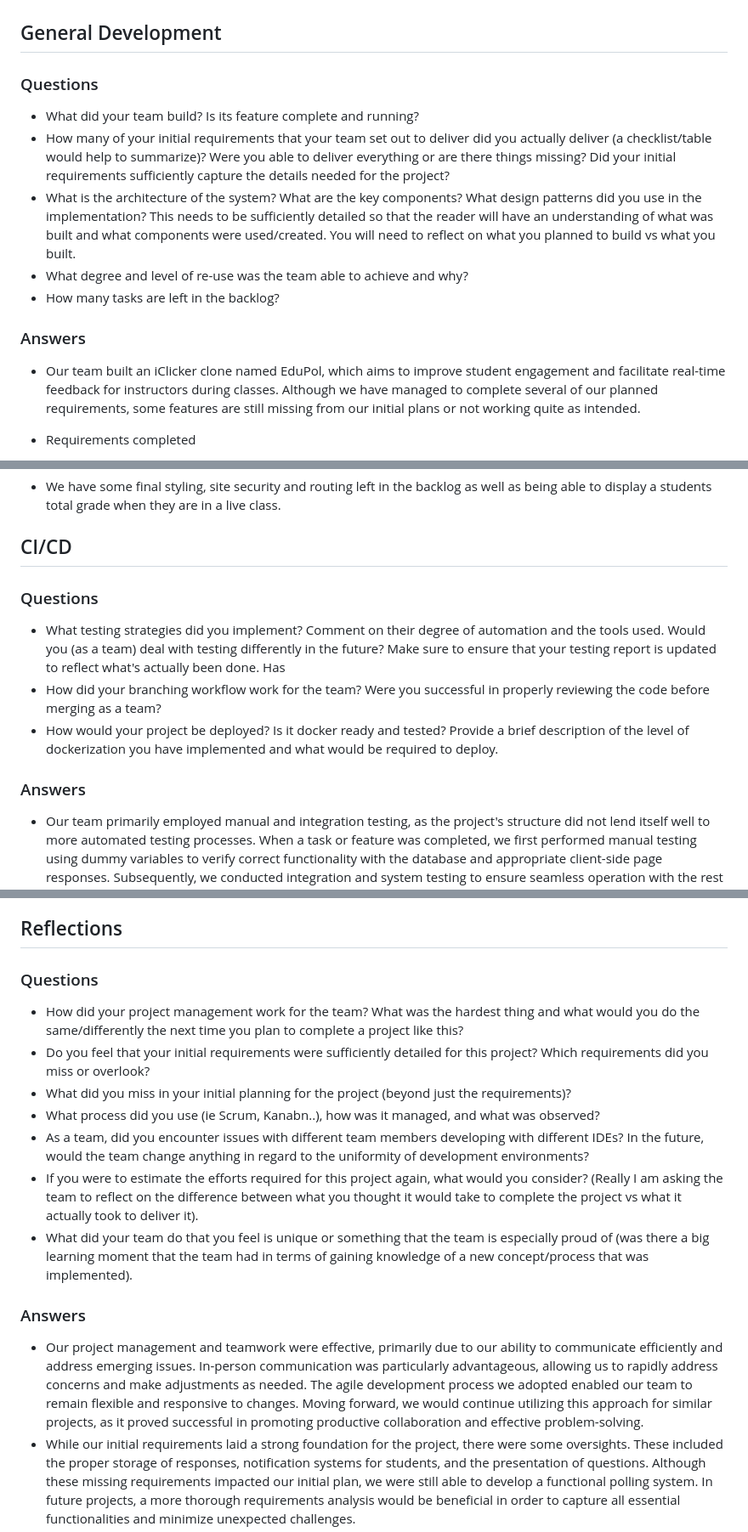
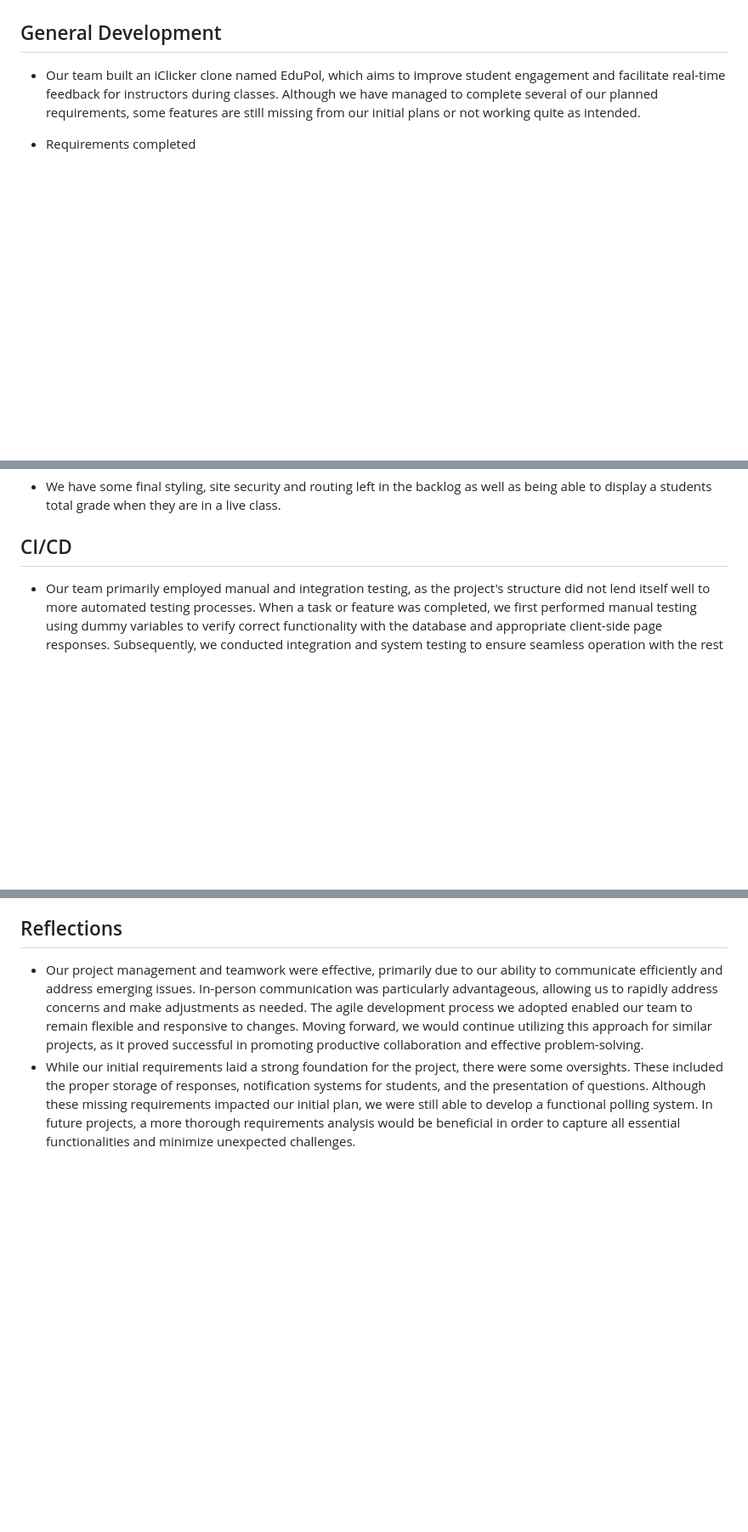
Before and after one commit to UBCO-COSC-310-Winter-2022-T2/the-project-project-ricky, a Markdown page: Final.md, 3 parts joined by grey strips. Shown: that part at 85% size. GitHub-like rendering; blank space fills up the shorter version.

```diff
--- a/Final.md
+++ b/Final.md
@@ -3,16 +3,6 @@
 ![edupol logo here](/img/eduPol_logo.PNG)
 
 ## General Development
-
-### Questions
-
-- What did your team build? Is its feature complete and running?
-- How many of your initial requirements that your team set out to deliver did you actually deliver (a checklist/table would help to summarize)?  Were you able to deliver everything or are there things missing?  Did your initial requirements sufficiently capture the details needed for the project?
-- What is the architecture of the system?  What are the key components?   What design patterns did you use in the implementation?  This needs to be sufficiently detailed so that the reader will have an understanding of what was built and what components were used/created.  You will need to reflect on what you planned to build vs what you built.
-- What degree and level of re-use was the team able to achieve and why?
-- How many tasks are left in the backlog?
-
-### Answers
 
 - Our team built an iClicker clone named EduPol, which aims to improve student engagement and facilitate real-time feedback for instructors during classes. Although we have managed to complete several of our planned requirements, some features are still missing from our initial plans or not working quite as intended.
 
@@ -43,31 +33,11 @@
 
 ## CI/CD
 
-### Questions
-
-- What testing strategies did you implement?  Comment on their degree of automation and the tools used.    Would you (as a team) deal with testing differently in the future?  Make sure to ensure that your testing report is updated to reflect what's actually been done.  Has
-- How did your branching workflow work for the team?  Were you successful in properly reviewing the code before merging as a team?
-- How would your project be deployed?  Is it docker ready and tested?  Provide a brief description of the level of dockerization you have implemented and what would be required to deploy.
-
-### Answers
-
 - Our team primarily employed manual and integration testing, as the project's structure did not lend itself well to more automated testing processes. When a task or feature was completed, we first performed manual testing using dummy variables to verify correct functionality with the database and appropriate client-side page responses. Subsequently, we conducted integration and system testing to ensure seamless operation with the rest of the system, including the accurate passing of variables from POST/GET requests and session management. In future projects, our team would consider adopting a more modular structure to facilitate greater testing automation and improve overall testing efficiency.
 - The branching workflow was highly effective for our team. Each feature was developed on its own branch, with tasks organized into related categories (teacher portal, student portal, and quizzes) to prevent team members from working on the same files simultaneously. This approach minimized merge conflicts and streamlined the integration process. Additionally, our close proximity as roommates allowed for efficient code review and coordination during the merging process.
 - Our project is designed for deployment using Docker, and it has been tested to ensure compatibility with Windows and Mac OS. The implementation level of Dockerization streamlines the deployment process and provides a consistent environment for development among our team members. To deploy the project, a user would simply need to clone the repository, ensure they have Docker installed, and run docker-compose up -d in the project directory to build and launch the containers in detached mode. This will allow users to run the system locally. To fully experiment with the system's functionalities, the user would have to run localhost in two different browsers or two different browser sessions of the same browser.
 
 ## Reflections
-
-### Questions
-
-- How did your project management work for the team?  What was the hardest thing and what would you do the same/differently the next time you plan to complete a project like this?
-- Do you feel that your initial requirements were sufficiently detailed for this project?  Which requirements did you miss or overlook?
-- What did you miss in your initial planning for the project (beyond just the requirements)?
-- What process did you use (ie Scrum, Kanabn..), how was it managed, and what was observed?
-- As a team, did you encounter issues with different team members developing with different IDEs?  In the future, would the team change anything in regard to the uniformity of development environments?
-- If you were to estimate the efforts required for this project again, what would you consider?  (Really I am asking the team to reflect on the difference between what you thought it would take to complete the project vs what it actually took to deliver it).
-- What did your team do that you feel is unique or something that the team is especially proud of (was there a big learning moment that the team had in terms of gaining knowledge of a new concept/process that was implemented).
-
-### Answers
 
 - Our project management and teamwork were effective, primarily due to our ability to communicate efficiently and address emerging issues. In-person communication was particularly advantageous, allowing us to rapidly address concerns and make adjustments as needed. The agile development process we adopted enabled our team to remain flexible and responsive to changes. Moving forward, we would continue utilizing this approach for similar projects, as it proved successful in promoting productive collaboration and effective problem-solving.
 - While our initial requirements laid a strong foundation for the project, there were some oversights. These included the proper storage of responses, notification systems for students, and the presentation of questions. Although these missing requirements impacted our initial plan, we were still able to develop a functional polling system. In future projects, a more thorough requirements analysis would be beneficial in order to capture all essential functionalities and minimize unexpected challenges.
```
